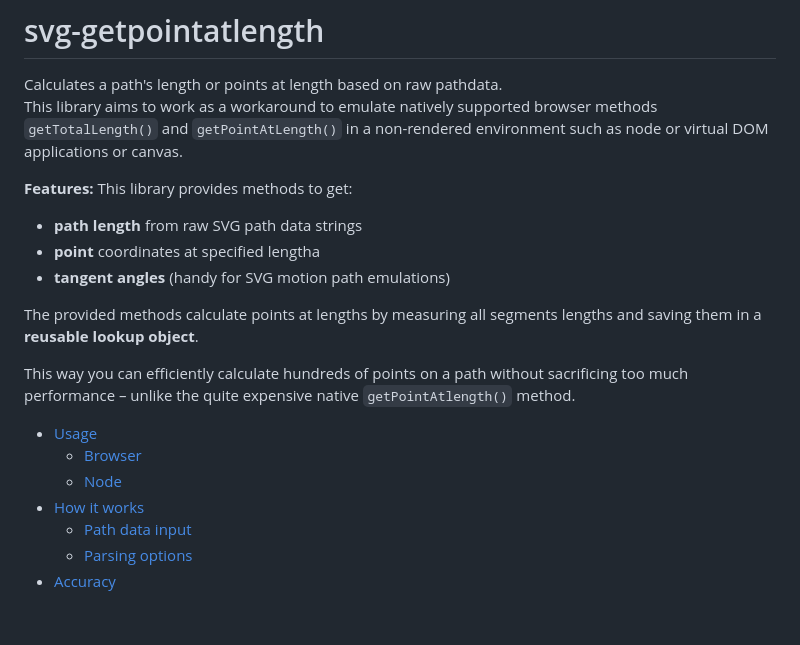
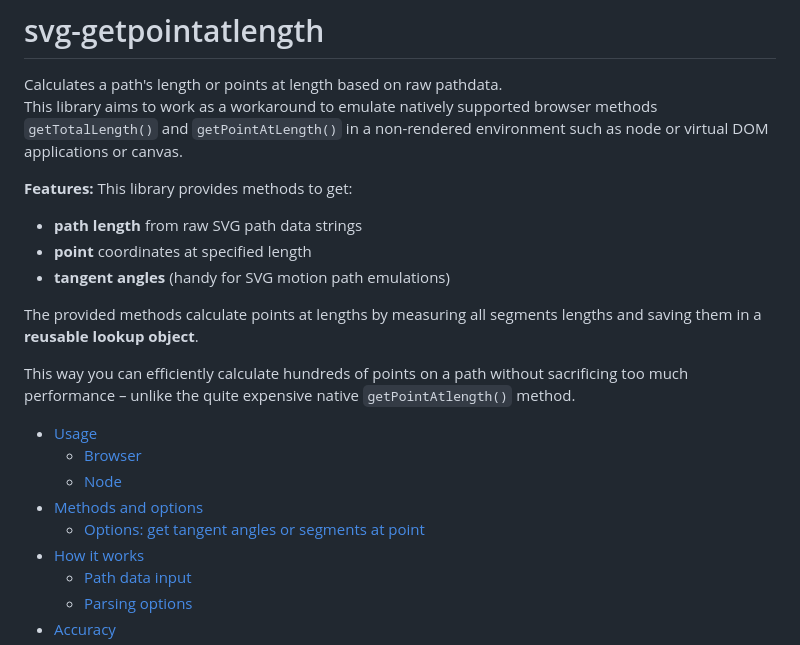
Before and after one commit to herrstrietzel/svg-getpointatlength, a Markdown page: README.md, the part around the change. Drawn GitHub-style; blank space fills up the shorter version.

```diff
--- a/README.md
+++ b/README.md
@@ -9,7 +9,7 @@ This library aims to work as a workaround to emulate natively supported browser
 **Features:**
 This library provides methods to get:
 * **path length** from raw SVG path data strings
-* **point** coordinates at specified lengtha
+* **point** coordinates at specified length
 * **tangent angles** (handy for SVG motion path emulations)
 
 The provided methods calculate points at lengths by measuring all segments lengths and saving them in a **reusable lookup object**.
@@ -19,6 +19,8 @@ This way you can efficiently calculate hundreds of points on a path without sacr
 * [Usage](#usage)
   + [Browser](#browser)
   + [Node](#node)
+* [Methods and options](#methods-and-options)
+  + [Options: get tangent angles or segments at point](#options-get-tangent-angles-or-segments-at-point)
 * [How it works](#how-it-works)
   + [Path data input](#path-data-input)
   + [Parsing options](#parsing-options)
```
